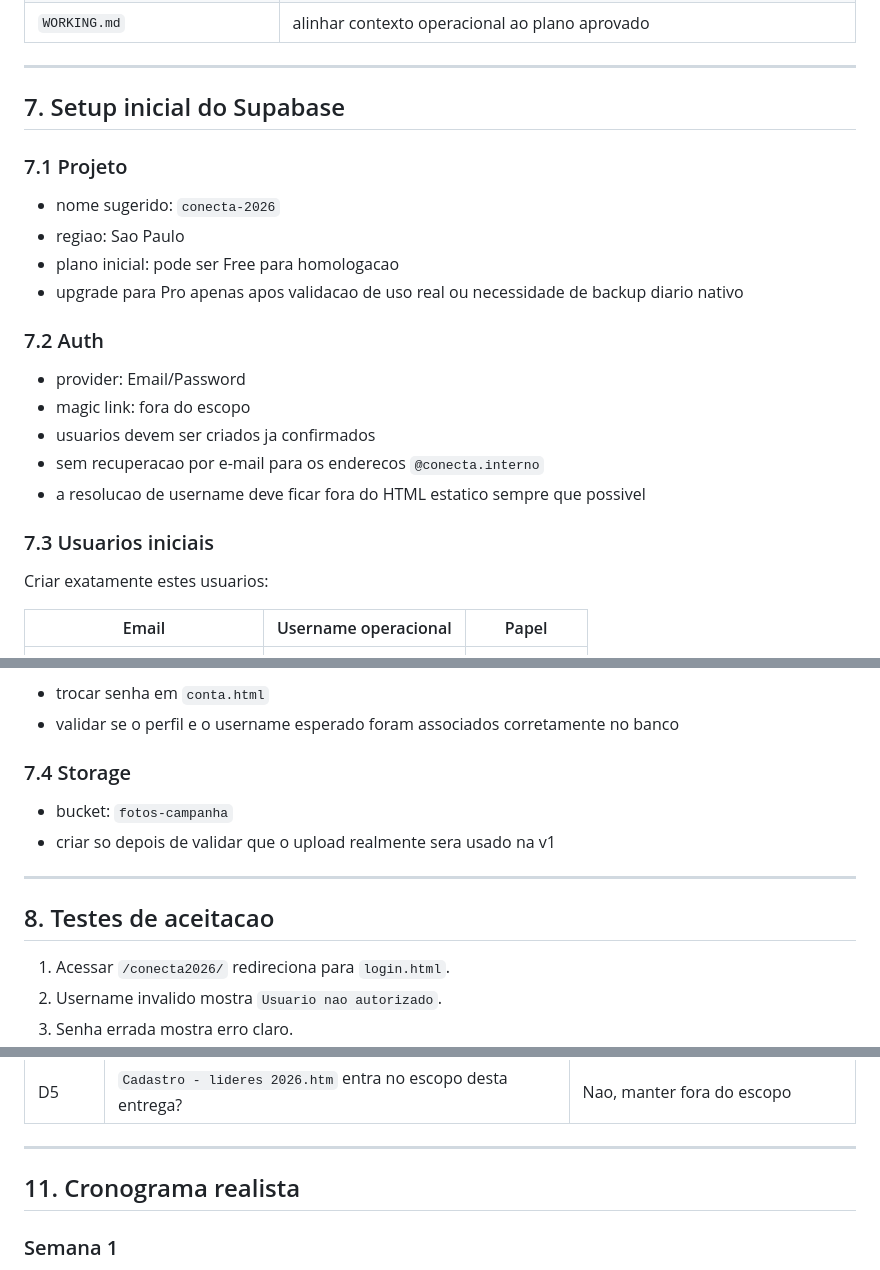
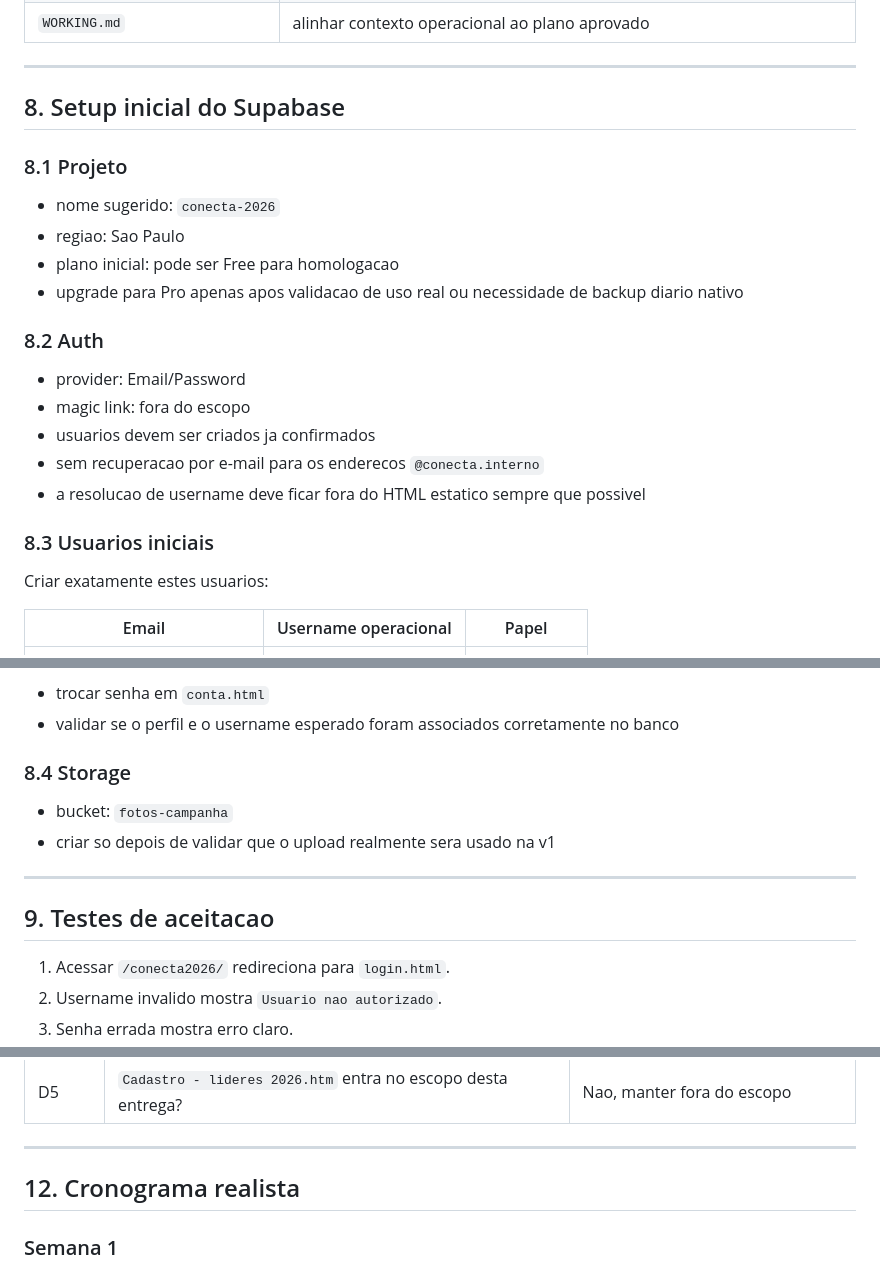
Before and after one commit to igormorais123/conecta2026, a Markdown page: PLANO_CONECTA_v4.md, 3 parts joined by grey strips. Drawn GitHub-style.

```diff
--- a/PLANO_CONECTA_v4.md
+++ b/PLANO_CONECTA_v4.md
@@ -738,16 +787,16 @@ Publicar com previsibilidade e rollback claro.
 
 ---
 
-## 7. Setup inicial do Supabase
+## 8. Setup inicial do Supabase
 
-### 7.1 Projeto
+### 8.1 Projeto
 
 - nome sugerido: `conecta-2026`
 - regiao: Sao Paulo
 - plano inicial: pode ser Free para homologacao
 - upgrade para Pro apenas apos validacao de uso real ou necessidade de backup diario nativo
 
-### 7.2 Auth
+### 8.2 Auth
 
 - provider: Email/Password
 - magic link: fora do escopo
@@ -755,7 +804,7 @@ Publicar com previsibilidade e rollback claro.
 - sem recuperacao por e-mail para os enderecos `@conecta.interno`
 - a resolucao de username deve ficar fora do HTML estatico sempre que possivel
 
-### 7.3 Usuarios iniciais
+### 8.3 Usuarios iniciais
 
 Criar exatamente estes usuarios:
 
@@ -777,14 +826,14 @@ Acao obrigatoria apos o primeiro login:
 - trocar senha em `conta.html`
 - validar se o perfil e o username esperado foram associados corretamente no banco
 
-### 7.4 Storage
+### 8.4 Storage
 
 - bucket: `fotos-campanha`
 - criar so depois de validar que o upload realmente sera usado na v1
 
 ---
 
-## 8. Testes de aceitacao
+## 9. Testes de aceitacao
 
 1. Acessar `/conecta2026/` redireciona para `login.html`.
 2. Username invalido mostra `Usuario nao autorizado`.
@@ -912,7 +961,7 @@ Mitigacao:
 
 ---
 
-## 11. Cronograma realista
+## 12. Cronograma realista
 
 ### Semana 1
 
```
Also changed, not shown: other parts of PLANO_CONECTA_v4.md (+100 -51 lines).
